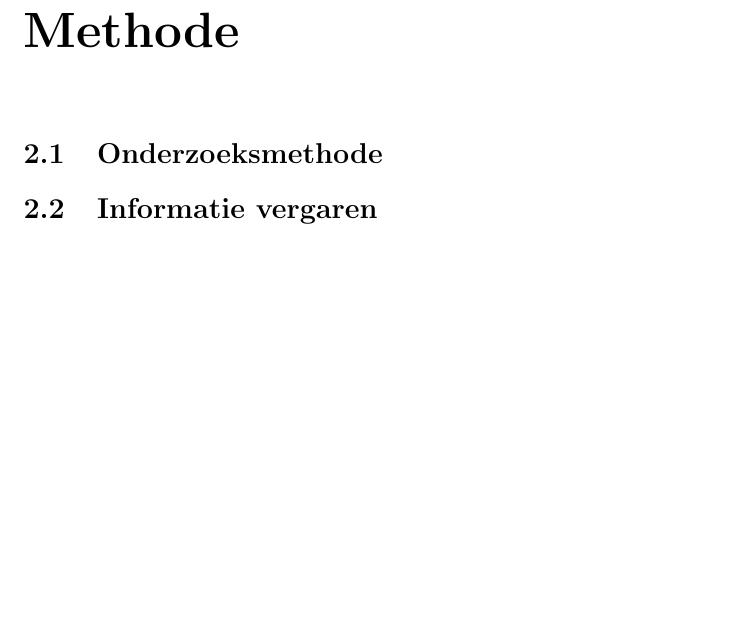
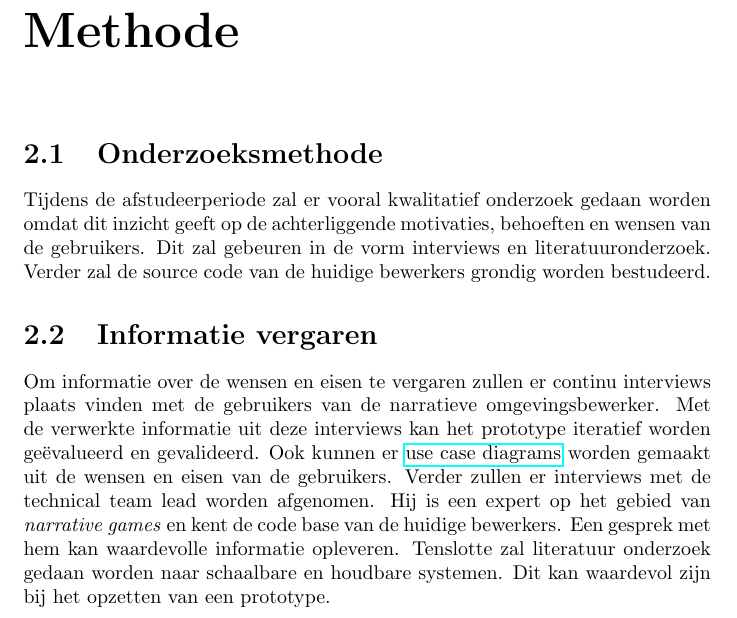
Before and after one commit to swenmeeuwes/mandate, a LaTeX document (Mandate.tex): part of page 8 of 13 before the commit and part of page 8 of 14 after it, cut so that both start at the same text, the shorter picture padded with empty space. Compiled offline with pdfLaTeX.

Commit message:
Added research method + data gathering sections

```diff
--- a/Mandate.tex
+++ b/Mandate.tex
@@ -112,8 +112,12 @@ Tijdens de afstudeerperiode bij \organisation werkt de student nauw samen met he
 \chapter{Methode}
 
 \section{Onderzoeksmethode}
+Tijdens de afstudeerperiode zal er vooral kwalitatief onderzoek gedaan worden omdat dit inzicht geeft op de achterliggende motivaties, behoeften en wensen van de gebruikers. Dit zal gebeuren in de vorm interviews en literatuuronderzoek. Verder zal de source code van de huidige bewerkers grondig worden bestudeerd.
 
 \section{Informatie vergaren}
+Om informatie over de wensen en eisen te vergaren zullen er continu interviews plaats vinden met de gebruikers van de narratieve omgevingsbewerker. Met de verwerkte informatie uit deze interviews kan het prototype iteratief worden ge{\"e}valueerd en gevalideerd. Ook kunnen er \href{http://www.agilemodeling.com/artifacts/useCaseDiagram.htm}{use case diagrams} worden gemaakt uit de wensen en eisen van de gebruikers.
+Verder zullen er interviews met de technical team lead worden afgenomen. Hij is een expert op het gebied van \emph{narrative games} en kent de code base van de huidige bewerkers. Een gesprek met hem kan waardevolle informatie opleveren.
+Tenslotte zal literatuur onderzoek gedaan worden naar schaalbare en houdbare systemen. Dit kan waardevol zijn bij het opzetten van een prototype.
 
 \section{Valideren van bevindingen}
 
```
Also changed, not shown: Mandate.pdf.
